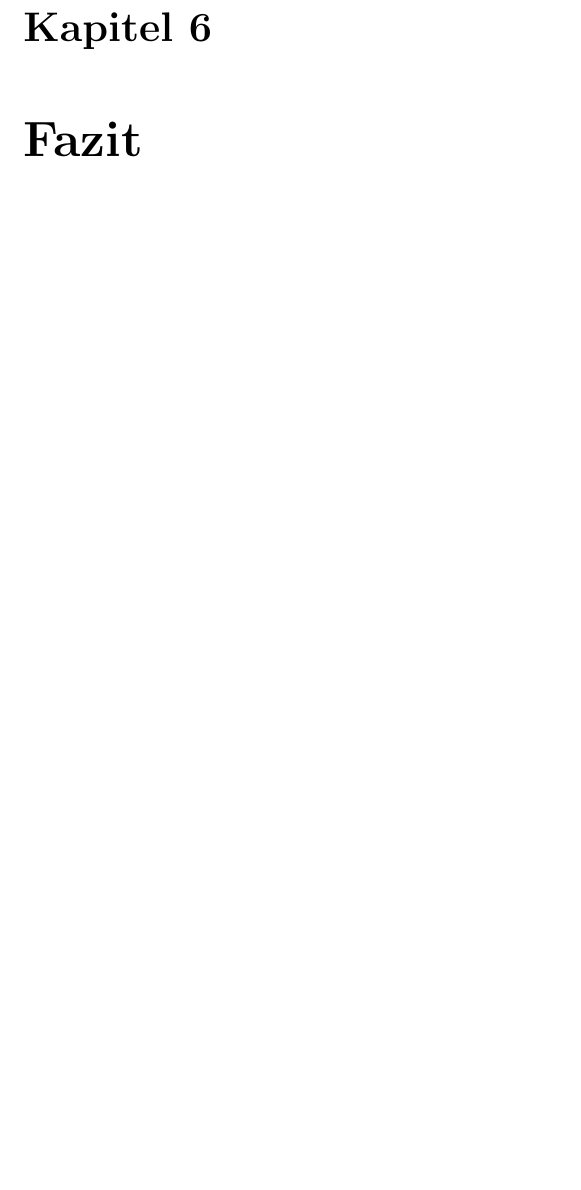
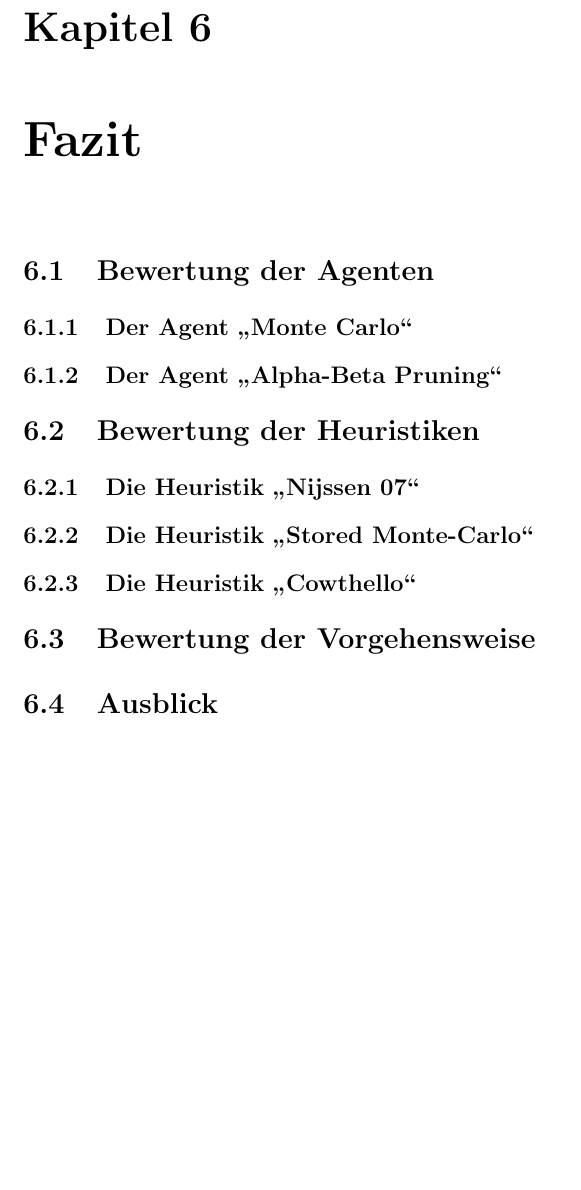
Before and after one commit to pm1997/othello, a LaTeX document (Paper/Bericht/Othello.tex, which reads Paper/Bericht/fazit.tex): part of page 39 of 53, cut so that both start at the same text, the shorter picture padded with empty space. Compiled offline with pdfLaTeX.

Commit message:
Add Structural Outline for chapter 6

```diff
--- a/Paper/Bericht/fazit.tex
+++ b/Paper/Bericht/fazit.tex
@@ -1 +1,14 @@
 \chapter{Fazit}
+
+\section{Bewertung der Agenten}
+\subsection{Der Agent \mxZitat{Monte Carlo}}
+\subsection{Der Agent \mxZitat{Alpha-Beta Pruning}}
+
+\section{Bewertung der Heuristiken}
+\subsection{Die Heuristik \mxZitat{Nijssen 07}}
+\subsection{Die Heuristik \mxZitat{Stored Monte-Carlo}}
+\subsection{Die Heuristik \mxZitat{Cowthello}}
+
+\section{Bewertung der Vorgehensweise}
+
+\section{Ausblick}
```
Also changed, not shown: Paper/Bericht/anhang.tex (+0 -1 lines), Paper/Bericht/evaluierung.tex (+1 -1 lines), Paper/Bericht/Othello.pdf.
